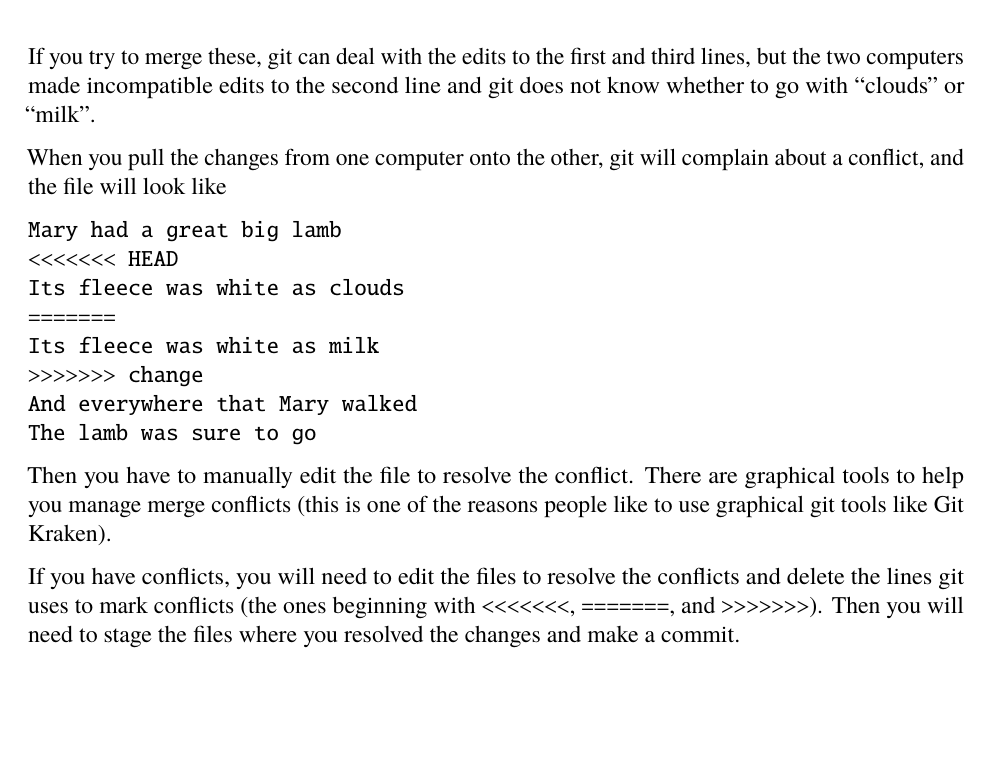
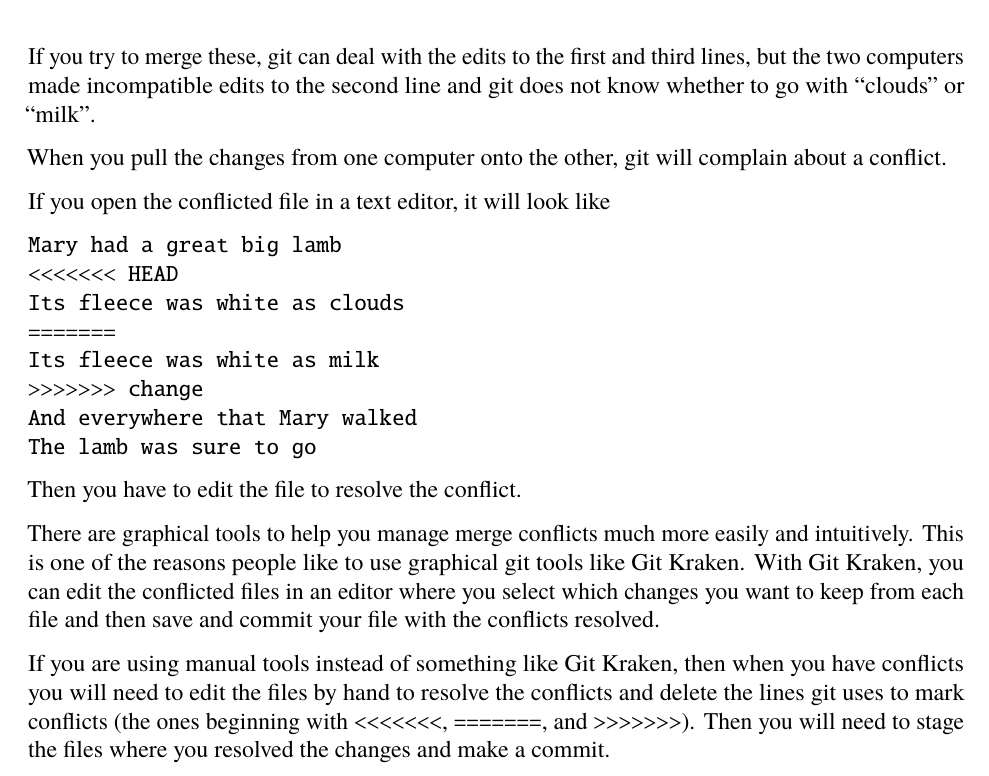
Before and after one commit to vu-univ-3360-5360/git_documentation, an R Markdown document (Git_intro.Rmd): part of page 7 of 8, cut so that both start at the same text, the shorter picture padded with empty space. The pictures show the output file Git_intro.pdf that the author committed with the source.

Commit message:
Auto stash before merge of "master" and "origin/master"
Updated documentation for git conflicts and updated .gitignore to ignore tex2pdf.*/ temporary directory created by pandoc and pdflatex.

````diff
--- a/Git_intro.Rmd
+++ b/Git_intro.Rmd
@@ -336,12 +337,15 @@ keep.
 | | |
 | The lamb was sure to go | The lamb was sure to go | The lamb was sure to go |
 
+
 If you try to merge these, git can deal with the edits to the first and third
 lines, but the two computers made incompatible edits to the second line and git
 does not know whether to go with "clouds" or "milk".
 
 When you pull the changes from one computer onto the other, git will complain
-about a conflict, and the file will look like
+about a conflict.
+
+If you open the conflicted file in a text editor, it will look like
 
 ```
 Mary had a great big lamb
@@ -354,12 +358,18 @@ And everywhere that Mary walked
 The lamb was sure to go
 ```
 
-Then you have to manually edit the file to resolve the conflict.
-There are graphical tools to help you manage merge conflicts (this is one of the
-reasons people like to use graphical git tools like Git Kraken).
+Then you have to edit the file to resolve the conflict.
 
-If you have conflicts, you will need to edit the files to resolve the conflicts
-and delete the lines git uses to mark conflicts
+There are graphical tools to help you manage merge conflicts much more easily
+and intuitively. This is one of the
+reasons people like to use graphical git tools like Git Kraken.
+With Git Kraken, you can edit the conflicted files in an editor where you
+select which changes you want to keep from each file and then save and commit
+your file with the conflicts resolved.
+
+If you are using manual tools instead of something like Git Kraken,
+then when you have conflicts you will need to edit the files by hand
+to resolve the conflicts and delete the lines git uses to mark conflicts
 (the ones beginning with `<<<<<<<`, `=======`, and `>>>>>>>`).
 Then you will need to stage the files where you resolved the changes
 and make a commit.
````
Also changed, not shown: Git_intro.pdf, Git_intro.Rmd (1 more changed lines), 1 other file.
